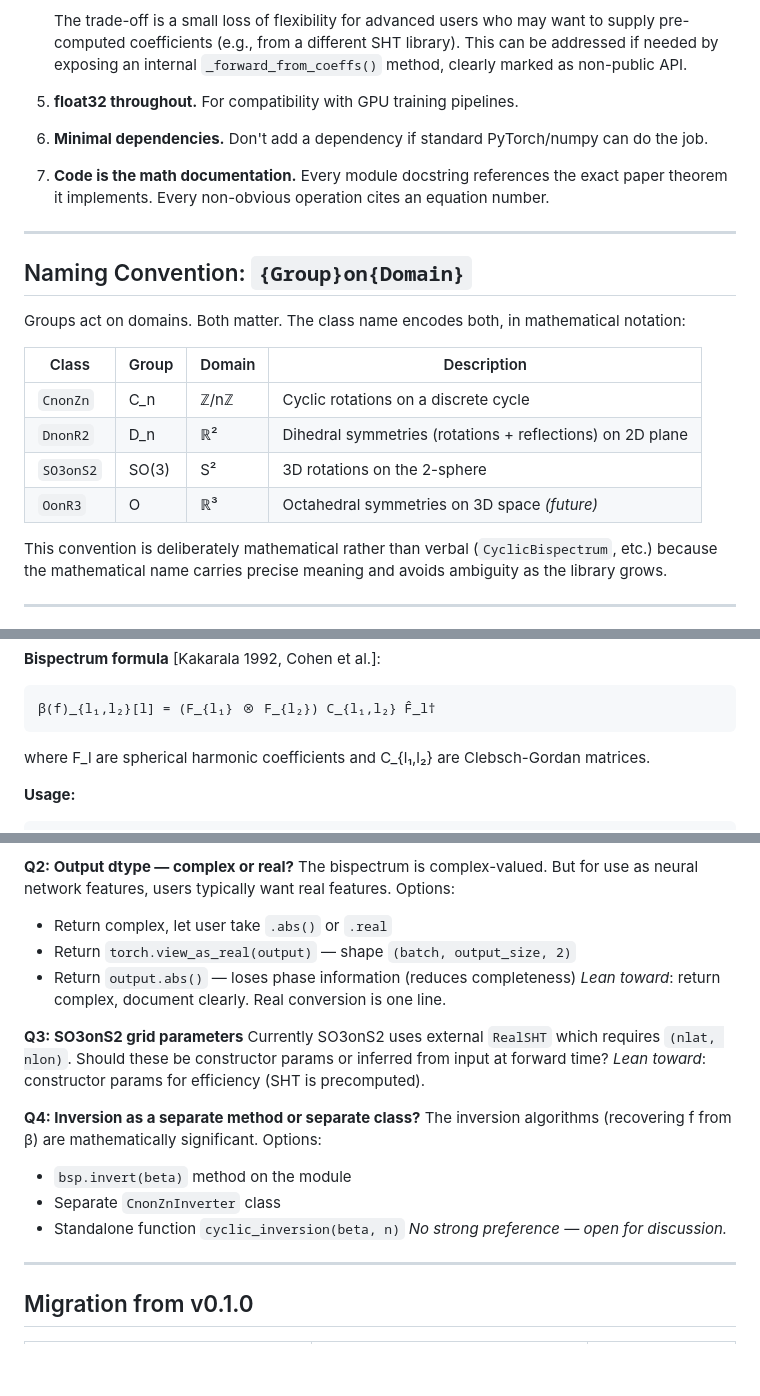
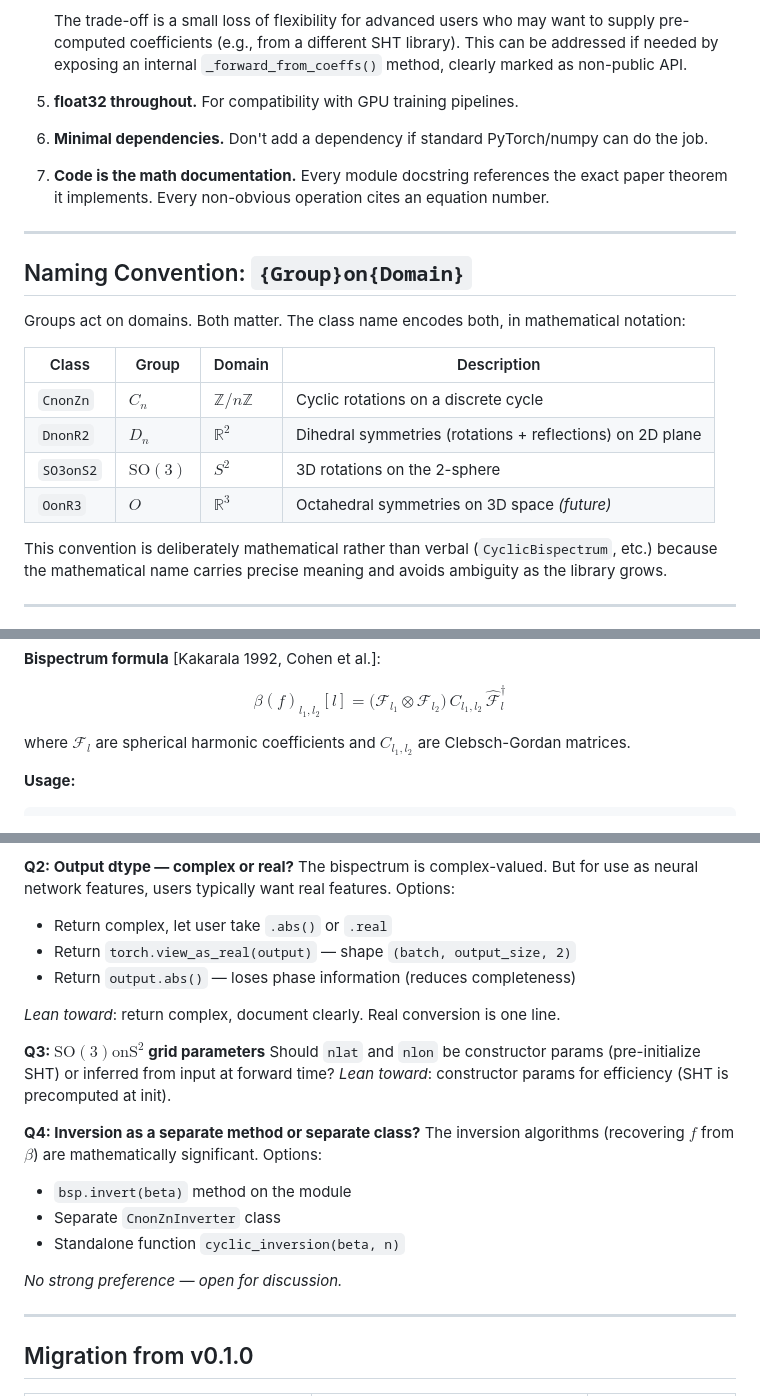
Before and after one commit to geometric-intelligence/bispectrum, a Markdown page: DESIGN.md, 3 parts joined by grey strips. GitHub-like rendering; blank space fills up the shorter version.

````diff
--- a/DESIGN.md
+++ b/DESIGN.md
@@ -30,6 +30,7 @@ This document specifies the API design for the `bispectrum` Python module. The g
    - *Easier testing*: invariance tests become simpler — generate a random spatial signal, rotate it spatially, check bispectrum matches. No need to manage SHT objects in test code.
 
    The trade-off is a small loss of flexibility for advanced users who may want to supply pre-computed coefficients (e.g., from a different SHT library). This can be addressed if needed by exposing an internal `_forward_from_coeffs()` method, clearly marked as non-public API.
+
 5. **float32 throughout.** For compatibility with GPU training pipelines.
 6. **Minimal dependencies.** Don't add a dependency if standard PyTorch/numpy can do the job.
 7. **Code is the math documentation.** Every module docstring references the exact paper theorem it implements. Every non-obvious operation cites an equation number.
@@ -42,10 +43,10 @@ Groups act on domains. Both matter. The class name encodes both, in mathematical
 
 | Class | Group | Domain | Description |
 |---|---|---|---|
-| `CnonZn` | C_n | ℤ/nℤ | Cyclic rotations on a discrete cycle |
-| `DnonR2` | D_n | ℝ² | Dihedral symmetries (rotations + reflections) on 2D plane |
-| `SO3onS2` | SO(3) | S² | 3D rotations on the 2-sphere |
-| `OonR3` | O | ℝ³ | Octahedral symmetries on 3D space *(future)* |
+| `CnonZn` | $C_n$ | $\mathbb{Z}/n\mathbb{Z}$ | Cyclic rotations on a discrete cycle |
+| `DnonR2` | $D_n$ | $\mathbb{R}^2$ | Dihedral symmetries (rotations + reflections) on 2D plane |
+| `SO3onS2` | $\mathrm{SO}(3)$ | $S^2$ | 3D rotations on the 2-sphere |
+| `OonR3` | $O$ | $\mathbb{R}^3$ | Octahedral symmetries on 3D space *(future)* |
 
 This convention is deliberately mathematical rather than verbal (`CyclicBispectrum`, etc.) because the mathematical name carries precise meaning and avoids ambiguity as the library grows.
 
@@ -172,9 +175,9 @@ Signal f: S² → ℝ. Group SO(3) acts by 3D rotation.
 
 **Bispectrum formula** [Kakarala 1992, Cohen et al.]:
-```
-β(f)_{l₁,l₂}[l] = (F_{l₁} ⊗ F_{l₂}) C_{l₁,l₂} F̂_l†
-```
-where F_l are spherical harmonic coefficients and C_{l₁,l₂} are Clebsch-Gordan matrices.
+
+$$\beta(f)_{l_1, l_2}[l] = \bigl(\mathcal{F}_{l_1} \otimes \mathcal{F}_{l_2}\bigr)\, C_{l_1, l_2}\, \hat{\mathcal{F}}_l^\dagger$$
+
+where $\mathcal{F}_l$ are spherical harmonic coefficients and $C_{l_1,l_2}$ are Clebsch-Gordan matrices.
 
 **Usage:**
 ```python
@@ -277,17 +280,19 @@ The bispectrum is complex-valued. But for use as neural network features, users
 - Return complex, let user take `.abs()` or `.real`
 - Return `torch.view_as_real(output)` — shape `(batch, output_size, 2)`
 - Return `output.abs()` — loses phase information (reduces completeness)
+
 *Lean toward*: return complex, document clearly. Real conversion is one line.
 
-**Q3: SO3onS2 grid parameters**
-Currently SO3onS2 uses external `RealSHT` which requires `(nlat, nlon)`. Should these be constructor params or inferred from input at forward time?
-*Lean toward*: constructor params for efficiency (SHT is precomputed).
+**Q3: $\mathrm{SO}(3)\text{onS}^2$ grid parameters**
+Should `nlat` and `nlon` be constructor params (pre-initialize SHT) or inferred from input at forward time?
+*Lean toward*: constructor params for efficiency (SHT is precomputed at init).
 
 **Q4: Inversion as a separate method or separate class?**
-The inversion algorithms (recovering f from β) are mathematically significant. Options:
+The inversion algorithms (recovering $f$ from $\beta$) are mathematically significant. Options:
 - `bsp.invert(beta)` method on the module
 - Separate `CnonZnInverter` class
 - Standalone function `cyclic_inversion(beta, n)`
+
 *No strong preference — open for discussion.*
 
 ---
````
Also changed, not shown: other parts of DESIGN.md (+31 -29 lines).
